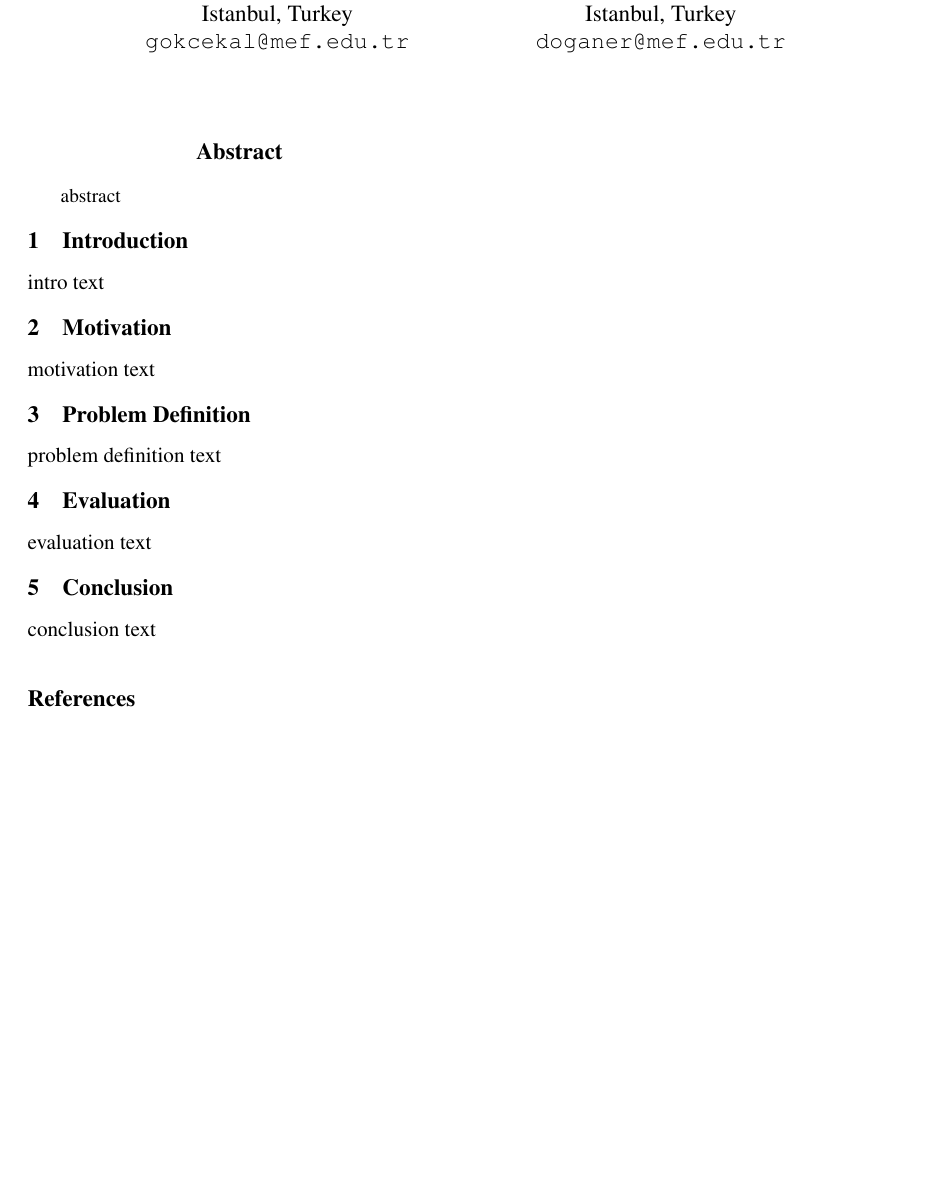
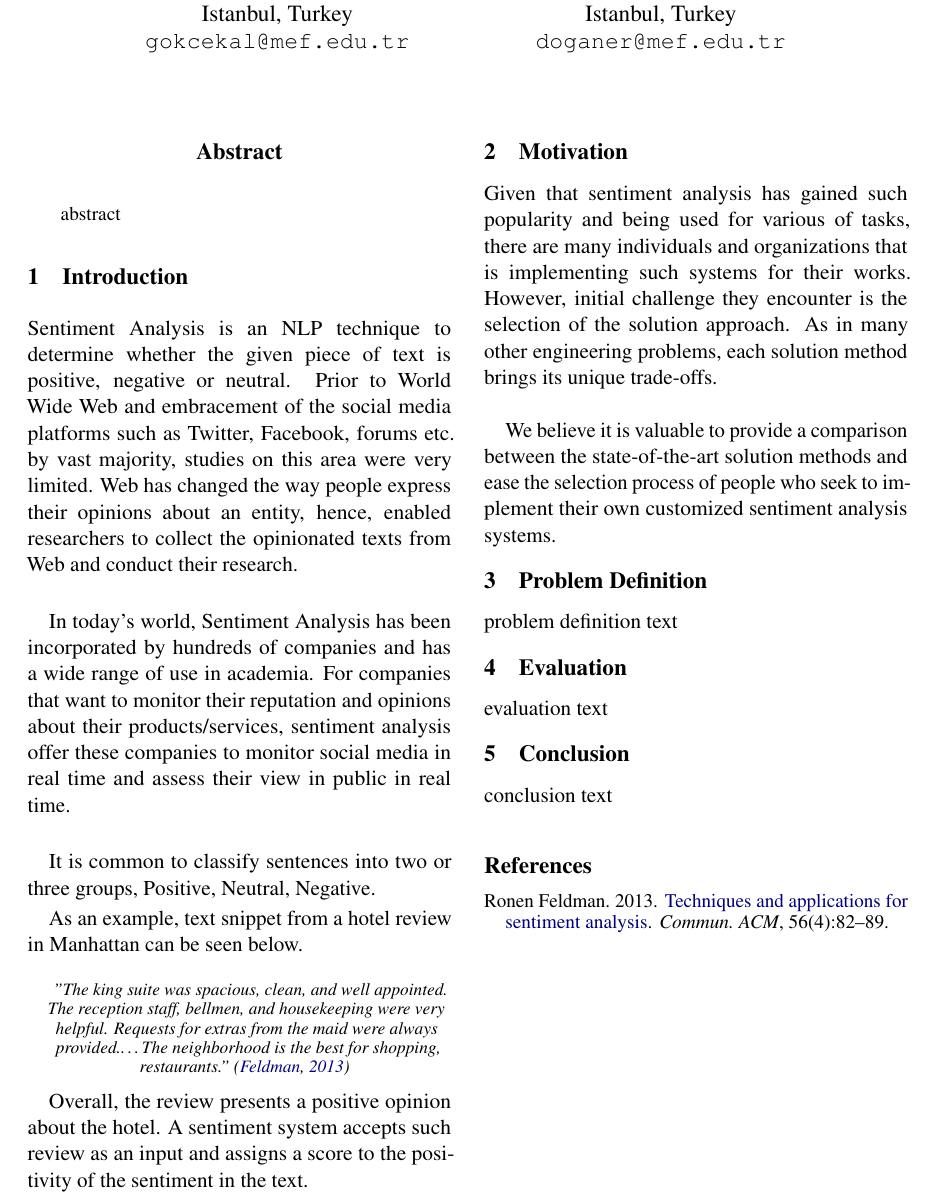
Before and after one commit to alpgokcek/sentiment-analysis, a LaTeX paper (report/acl2020.tex): part of the page, cut so that both start at the same text, the shorter picture padded with empty space. Compiled offline with pdfLaTeX.

Commit message:
report latex update

```diff
--- a/report/acl2020.tex
+++ b/report/acl2020.tex
@@ -35,11 +35,28 @@ abstract
 \end{abstract}
 
 \section{Introduction}
-intro text
+Sentiment Analysis is an NLP technique to determine whether the given piece of text is positive, negative or neutral. Prior to World Wide Web and embracement of the social media platforms such as Twitter, Facebook, forums etc. by vast majority, studies on this area were very limited. Web has changed the way people express their opinions about an entity, hence, enabled researchers to collect the opinionated texts from Web and conduct their research.\\
 
+In today's world, Sentiment Analysis has been incorporated by hundreds of companies and has a wide range of use in academia. For companies that want to monitor their reputation and opinions about their products/services, sentiment analysis offer these companies to monitor social media in real time and assess their view in public in real time.\\
+
+It is common to classify sentences into two or three groups, Positive, Neutral, Negative.
+
+As an example, text snippet from a hotel review in Manhattan can be seen below.\\
+
+\parbox{0.45\textwidth}{
+	\centering
+	\small
+	\textit{
+		"The king suite was spacious, clean, and well appointed. The reception staff, bellmen, and housekeeping were very helpful. Requests for extras from the maid were always provided.\ldots The neighborhood is the best for shopping, restaurants." \cite{ronen}
+	}
+}\\
+
+Overall, the review presents a positive opinion about the hotel. A sentiment system accepts such review as an input and assigns a score to the positivity of the sentiment in the text.
 
 \section{Motivation}
-motivation text
+Given that sentiment analysis has gained such popularity and being used for various of tasks, there are many individuals and organizations that is implementing such systems for their works. However, initial challenge they encounter is the selection of the solution approach. As in many other engineering problems, each solution method brings its unique trade-offs. \\
+
+We believe it is valuable to provide a comparison between the state-of-the-art solution methods and ease the selection process of people who seek to implement their own customized sentiment analysis systems.
 
 \section{Problem Definition}
 problem definition text
```
Also changed, not shown: report/acl2020.bib (+2 -2 lines), report/acl2020.bbl, report/acl2020.pdf, 4 other files.
